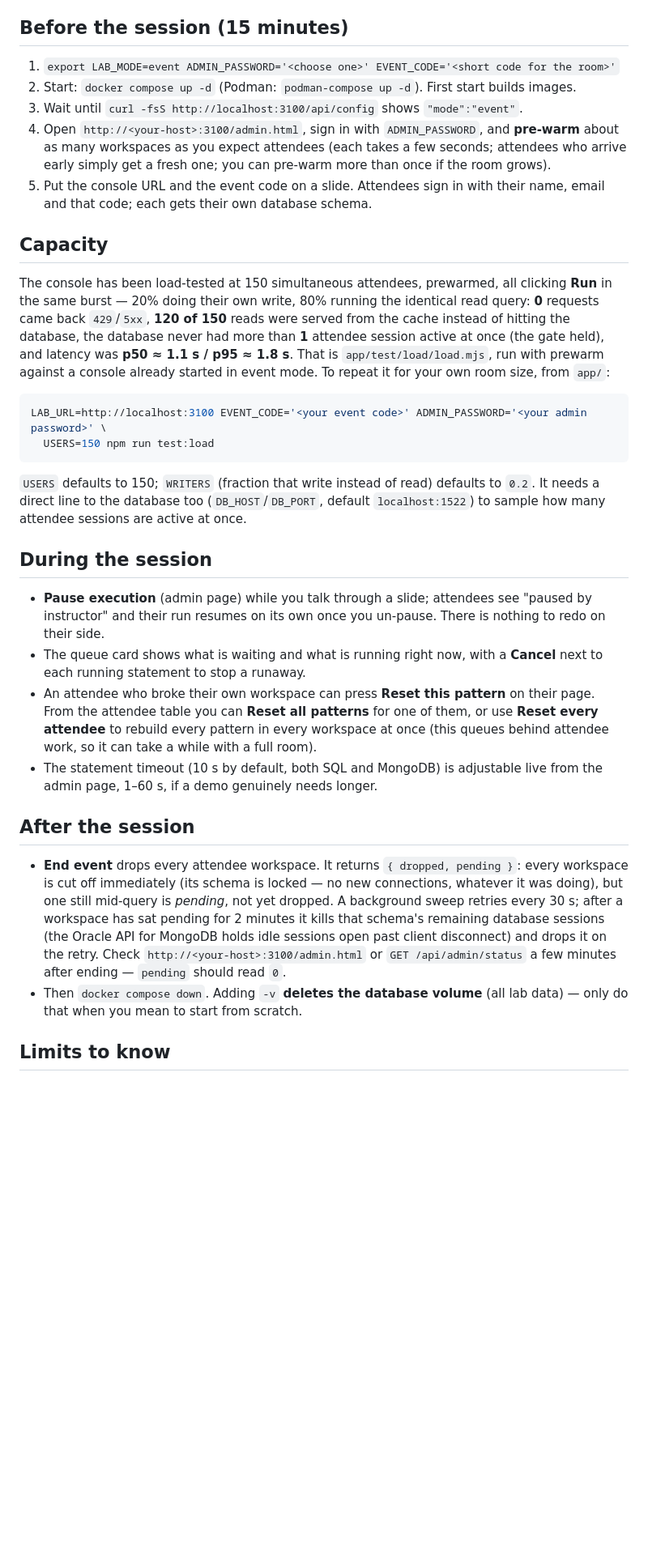
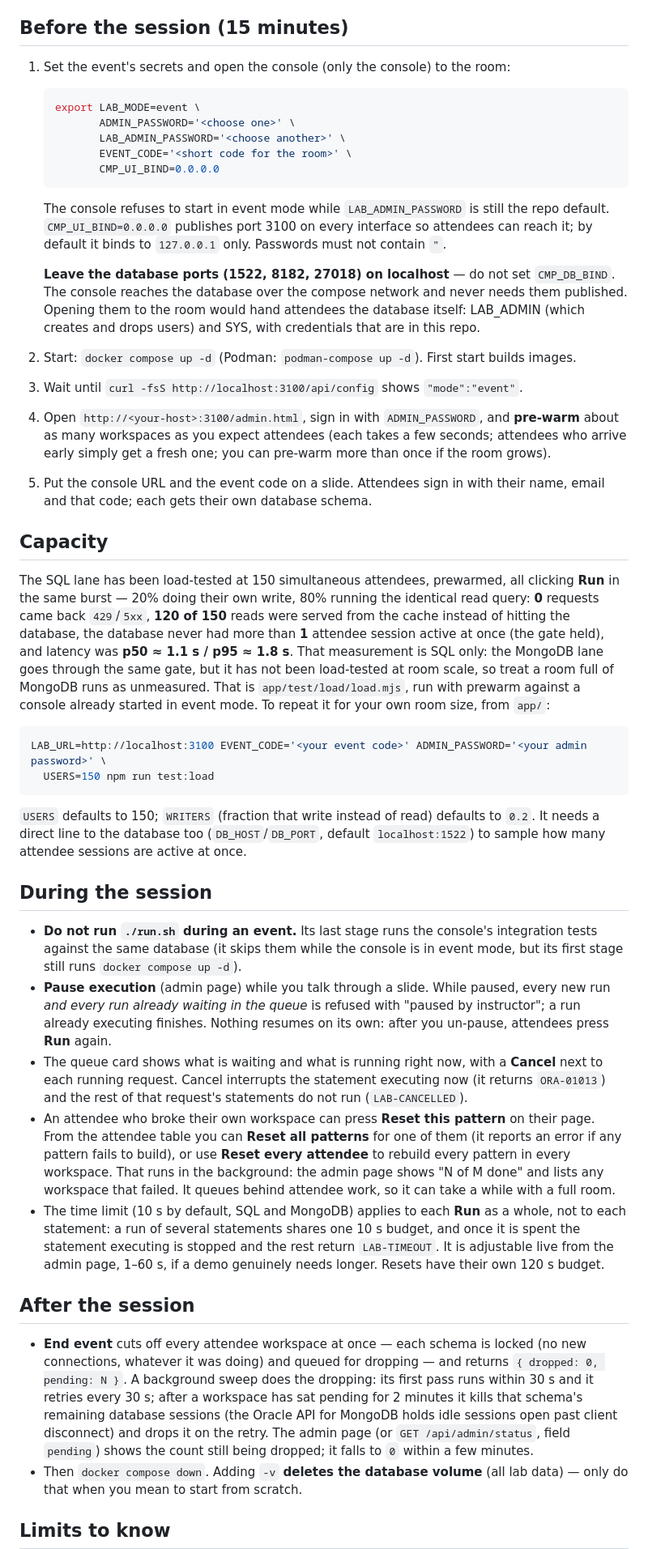
Before and after one commit to rhoulihan/converged-modeling-patterns, a Markdown page: docs/instructor-runbook.md, the part around one of its changes. Shown at 81% size. Drawn GitHub-style; blank space fills up the shorter version.

Commit message:
docs: event exposure, run budget, cancel, pause, reset-all and end-event behaviour
The runbook's event setup now sets LAB_ADMIN_PASSWORD, ADMIN_PASSWORD,
EVENT_CODE and CMP_UI_BIND=0.0.0.0, and says why the database ports stay on
localhost. It warns against ./run.sh during an event, and describes the per-run
10 s budget, Cancel, pause refusing queued runs, background reset-all and
pending falling to 0. Capacity is qualified as measured for SQL only.

Co-Authored-By: Claude Opus 5.5 <noreply@anthropic.com>
Claude-Session: https://claude.ai/code/session_01BeoRFyVLAZ7nma6UueR1P6

````diff
--- a/docs/instructor-runbook.md
+++ b/docs/instructor-runbook.md
@@ -5,7 +5,25 @@ prepare. This runbook is for running the console with a room full of attendees.
 
 ## Before the session (15 minutes)
 
-1. `export LAB_MODE=event ADMIN_PASSWORD='<choose one>' EVENT_CODE='<short code for the room>'`
+1. Set the event's secrets and open the console (only the console) to the room:
+
+   ```bash
+   export LAB_MODE=event \
+          ADMIN_PASSWORD='<choose one>' \
+          LAB_ADMIN_PASSWORD='<choose another>' \
+          EVENT_CODE='<short code for the room>' \
+          CMP_UI_BIND=0.0.0.0
+   ```
+
+   The console refuses to start in event mode while `LAB_ADMIN_PASSWORD` is still the repo
+   default. `CMP_UI_BIND=0.0.0.0` publishes port 3100 on every interface so attendees
+   can reach it; by default it binds to `127.0.0.1` only. Passwords must not contain `"`.
+
+   **Leave the database ports (1522, 8182, 27018) on localhost** — do not set
+   `CMP_DB_BIND`. The console reaches the database over the compose network and never
+   needs them published. Opening them to the room would hand attendees the database
+   itself: LAB_ADMIN (which creates and drops users) and SYS, with credentials that are
+   in this repo.
 2. Start: `docker compose up -d` (Podman: `podman-compose up -d`). First start builds images.
 3. Wait until `curl -fsS http://localhost:3100/api/config` shows `"mode":"event"`.
 4. Open `http://<your-host>:3100/admin.html`, sign in with `ADMIN_PASSWORD`, and
@@ -17,11 +35,13 @@ prepare. This runbook is for running the console with a room full of attendees.
 
 ## Capacity
 
-The console has been load-tested at 150 simultaneous attendees, prewarmed, all clicking
+The SQL lane has been load-tested at 150 simultaneous attendees, prewarmed, all clicking
 **Run** in the same burst — 20% doing their own write, 80% running the identical read
 query: **0** requests came back `429`/`5xx`, **120 of 150** reads were served from the
 cache instead of hitting the database, the database never had more than **1** attendee
 session active at once (the gate held), and latency was **p50 ≈ 1.1 s / p95 ≈ 1.8 s**.
+That measurement is SQL only: the MongoDB lane goes through the same gate, but it has not
+been load-tested at room scale, so treat a room full of MongoDB runs as unmeasured.
 That is `app/test/load/load.mjs`, run with prewarm against a console already started in
 event mode. To repeat it for your own room size, from `app/`:
 
@@ -36,28 +56,39 @@ LAB_URL=http://localhost:3100 EVENT_CODE='<your event code>' ADMIN_PASSWORD='<yo
 
 ## During the session
 
-- **Pause execution** (admin page) while you talk through a slide; attendees see
-  "paused by instructor" and their run resumes on its own once you un-pause. There is
-  nothing to redo on their side.
+- **Do not run `./run.sh` during an event.** Its last stage runs the console's
+  integration tests against the same database (it skips them while the console is in
+  event mode, but its first stage still runs `docker compose up -d`).
+- **Pause execution** (admin page) while you talk through a slide. While paused, every
+  new run *and every run already waiting in the queue* is refused with "paused by
+  instructor"; a run already executing finishes. Nothing resumes on its own: after you
+  un-pause, attendees press **Run** again.
 - The queue card shows what is waiting and what is running right now, with a
-  **Cancel** next to each running statement to stop a runaway.
+  **Cancel** next to each running request. Cancel interrupts the statement executing
+  now (it returns `ORA-01013`) and the rest of that request's statements do not run
+  (`LAB-CANCELLED`).
 - An attendee who broke their own workspace can press **Reset this pattern** on their
-  page. From the attendee table you can **Reset all patterns** for one of them, or use
-  **Reset every attendee** to rebuild every pattern in every workspace at once (this
-  queues behind attendee work, so it can take a while with a full room).
-- The statement timeout (10 s by default, both SQL and MongoDB) is adjustable live from
-  the admin page, 1–60 s, if a demo genuinely needs longer.
+  page. From the attendee table you can **Reset all patterns** for one of them (it
+  reports an error if any pattern fails to build), or use **Reset every attendee** to
+  rebuild every pattern in every workspace. That runs in the background: the admin page
+  shows "N of M done" and lists any workspace that failed. It queues behind attendee
+  work, so it can take a while with a full room.
+- The time limit (10 s by default, SQL and MongoDB) applies to each **Run** as a whole,
+  not to each statement: a run of several statements shares one 10 s budget, and once
+  it is spent the statement executing is stopped and the rest return `LAB-TIMEOUT`.
+  It is adjustable live from the admin page, 1–60 s, if a demo genuinely needs longer.
+  Resets have their own 120 s budget.
 
 ## After the session
 
-- **End event** drops every attendee workspace. It returns `{ dropped, pending }`:
-  every workspace is cut off immediately (its schema is locked — no new connections,
-  whatever it was doing), but one still mid-query is *pending*, not yet dropped. A
-  background sweep retries every 30 s; after a workspace has sat pending for 2 minutes
+- **End event** cuts off every attendee workspace at once — each schema is locked (no
+  new connections, whatever it was doing) and queued for dropping — and returns
+  `{ dropped: 0, pending: N }`. A background sweep does the dropping: its first pass runs
+  within 30 s and it retries every 30 s; after a workspace has sat pending for 2 minutes
   it kills that schema's remaining database sessions (the Oracle API for MongoDB holds
-  idle sessions open past client disconnect) and drops it on the retry. Check
-  `http://<your-host>:3100/admin.html` or `GET /api/admin/status` a few minutes after
-  ending — `pending` should read `0`.
+  idle sessions open past client disconnect) and drops it on the retry. The admin page
+  (or `GET /api/admin/status`, field `pending`) shows the count still being dropped; it
+  falls to `0` within a few minutes.
 - Then `docker compose down`. Adding `-v` **deletes the database volume** (all lab data) — only do that when you mean to start from scratch.
 
 ## Limits to know
````
Also changed, not shown: other parts of docs/instructor-runbook.md (+2 -2 lines), README.md (+10 -0 lines).
